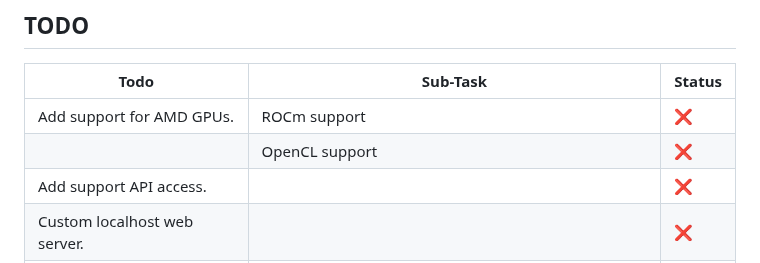
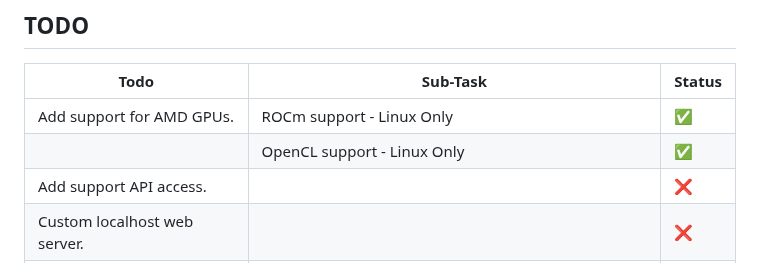
Before and after one commit to cyberofficial/Synthalingua, a Markdown page: README.md, the part around the change. GitHub-like rendering.

```diff
--- a/README.md
+++ b/README.md
@@ -35,8 +35,8 @@ Synthalingua is a tool that translates audio from one language to English in alm
 ## TODO
 | Todo  | Sub-Task | Status |
 |-------|----------|--------|
-| Add support for AMD GPUs. | ROCm support | ❌ |
-|       | OpenCL support | ❌ |
+| Add support for AMD GPUs. | ROCm support - Linux Only | ✅ |
+|       | OpenCL support - Linux Only | ✅ |
 | Add support API access. |          | ❌ |
 | Custom localhost web server. |      | ❌ |
 | Add reverse translation. |        | ❌ |
```
